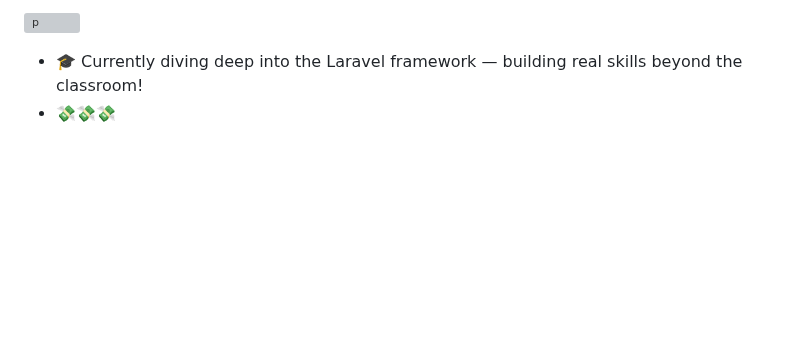
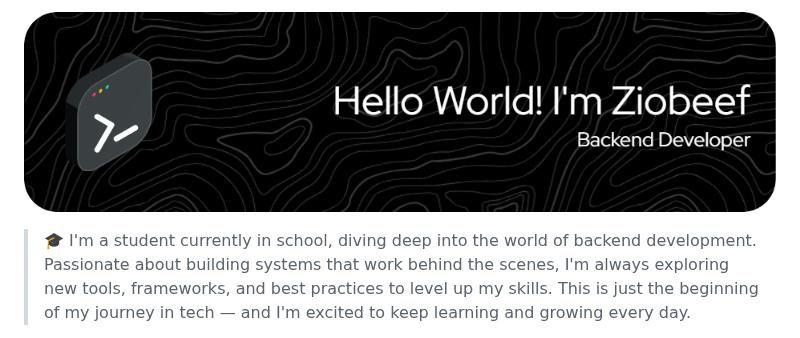
Before and after one commit to Ziobeef/Ziobeef, a Markdown page: README.md, the part around one of its changes. Drawn GitHub-style; pictures changed too: img/kocaklah - Copy.png (added); blank space fills up the shorter version; grey boxes are pictures that could not be loaded.

```diff
--- a/README.md
+++ b/README.md
@@ -1,4 +1,3 @@
-![p](img/ChatGPT%20Image%20May%2020,%202025,%2010_12_39%20PM.png)
-- 🎓 Currently diving deep into the Laravel framework — building real skills beyond the classroom!
-- 💸💸💸
+![p](img/kocaklah%20-%20Copy.png)
+>🎓 I'm a student currently in school, diving deep into the world of backend development. Passionate about building systems that work behind the scenes, I'm always exploring new tools, frameworks, and best practices to level up my skills. This is just the beginning of my journey in tech — and I'm excited to keep learning and growing every day.
 
```
Also changed, not shown: other parts of README.md (+21 -1 lines), 2 other files.
